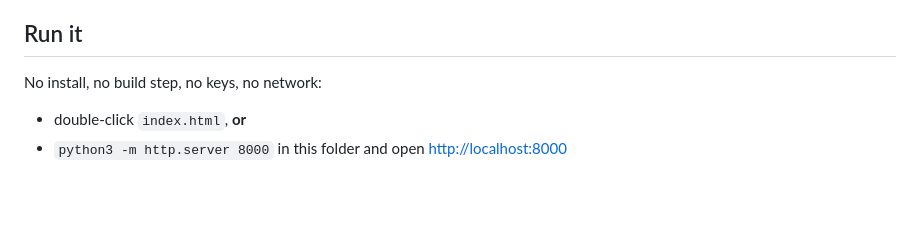
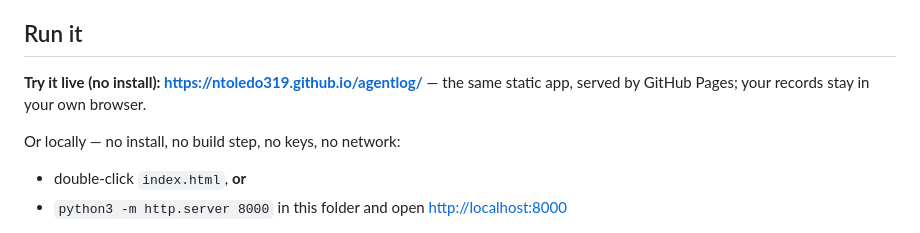
Before and after one commit to ntoledo319/agentlog, a Markdown page: README.md, the part around the change. Rendered like a GitHub page; blank space fills up the shorter version.

Commit message:
README: link the live GitHub Pages copy of the app
Co-Authored-By: Claude Opus 5.5 (1M context) <noreply@anthropic.com>
Claude-Session: https://claude.ai/code/session_016vbhcBQvVMeki4sGmTzpLw

```diff
--- a/README.md
+++ b/README.md
@@ -10,7 +10,9 @@ If you work with a coding agent every day, the sessions blur together and the le
 
 ## Run it
 
-No install, no build step, no keys, no network:
+**Try it live (no install): <https://ntoledo319.github.io/agentlog/>** — the same static app, served by GitHub Pages; your records stay in your own browser.
+
+Or locally — no install, no build step, no keys, no network:
 
 - double-click `index.html`, **or**
 - `python3 -m http.server 8000` in this folder and open <http://localhost:8000>
```
